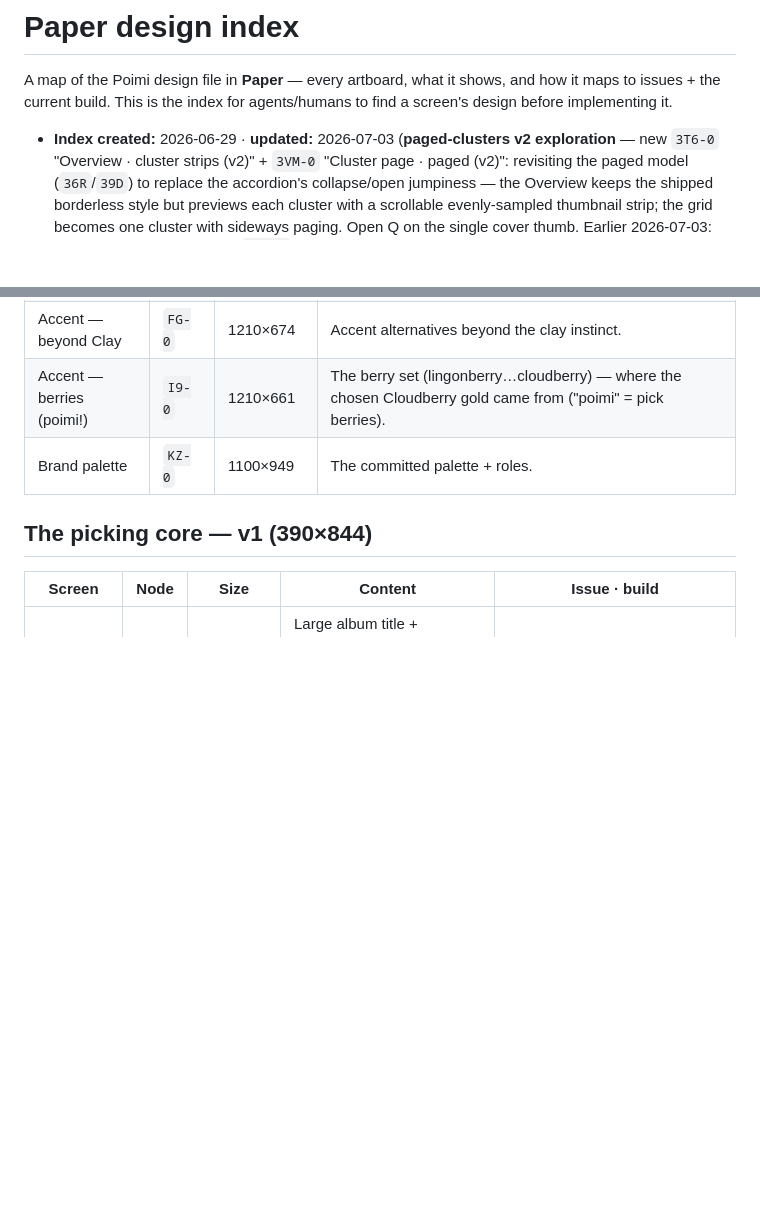
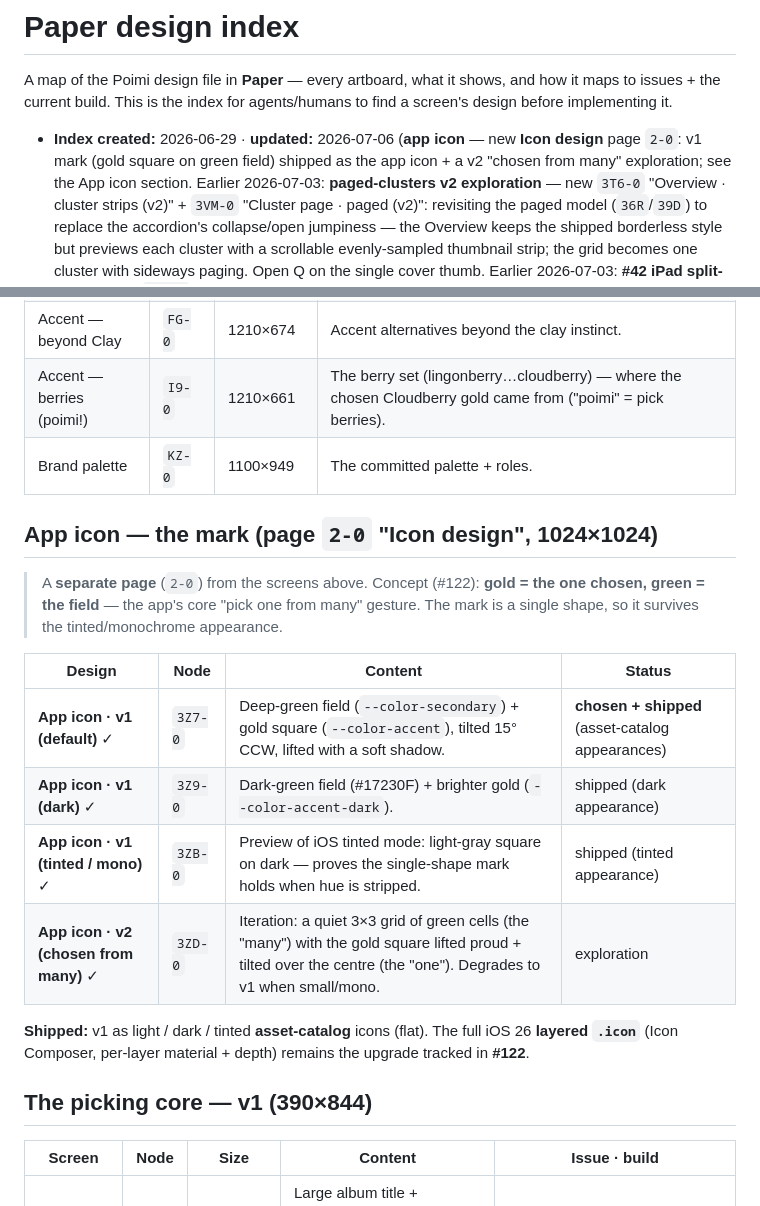
Before and after one commit to valtteriluomapareto/poimi, a Markdown page: docs/design/paper-index.md, 2 parts joined by grey strips. GitHub-like rendering; blank space fills up the shorter version.

Commit message:
docs: register the Icon design page in paper-index (v1 shipped + v2)
New 'App icon' section for the separate Icon design page (2-0): v1 (default/dark/tinted)
shipped as the app icon, plus the v2 'chosen from many' exploration. Re-stamped the index date.

Co-Authored-By: Claude Opus 4.8 (1M context) <noreply@anthropic.com>
Claude-Session: https://claude.ai/code/session_01JeTrFdyTptmbzNpz74dt4A

```diff
--- a/docs/design/paper-index.md
+++ b/docs/design/paper-index.md
@@ -4,7 +4,7 @@ A map of the Poimi design file in **Paper** — every artboard, what it shows, a
 issues + the current build. This is the index for agents/humans to find a screen's design before
 implementing it.
 
-- **Index created:** 2026-06-29 · **updated:** 2026-07-03 (**paged-clusters v2 exploration** — new
+- **Index created:** 2026-06-29 · **updated:** 2026-07-06 (**app icon** — new **Icon design** page `2-0`: v1 mark (gold square on green field) shipped as the app icon + a v2 "chosen from many" exploration; see the App icon section. Earlier 2026-07-03: **paged-clusters v2 exploration** — new
   `3T6-0` "Overview · cluster strips (v2)" + `3VM-0` "Cluster page · paged (v2)": revisiting the paged
   model (`36R`/`39D`) to replace the accordion's collapse/open jumpiness — the Overview keeps the shipped
   borderless style but previews each cluster with a scrollable evenly-sampled thumbnail strip; the grid
@@ -60,6 +60,19 @@ full 999. The repo's Asset Catalog + styleguide.md mirror these.
 | Accent — beyond Clay | `FG-0` | 1210×674 | Accent alternatives beyond the clay instinct. |
 | Accent — berries (poimi!) | `I9-0` | 1210×661 | The berry set (lingonberry…cloudberry) — where the chosen Cloudberry gold came from ("poimi" = pick berries). |
 | Brand palette | `KZ-0` | 1100×949 | The committed palette + roles. |
+
+## App icon — the mark (page `2-0` "Icon design", 1024×1024)
+
+> A **separate page** (`2-0`) from the screens above. Concept (#122): **gold = the one chosen, green = the field** — the app's core "pick one from many" gesture. The mark is a single shape, so it survives the tinted/monochrome appearance.
+
+| Design | Node | Content | Status |
+|---|---|---|---|
+| **App icon · v1 (default)** ✓ | `3Z7-0` | Deep-green field (`--color-secondary`) + gold square (`--color-accent`), tilted 15° CCW, lifted with a soft shadow. | **chosen + shipped** (asset-catalog appearances) |
+| **App icon · v1 (dark)** ✓ | `3Z9-0` | Dark-green field (#17230F) + brighter gold (`--color-accent-dark`). | shipped (dark appearance) |
+| **App icon · v1 (tinted / mono)** ✓ | `3ZB-0` | Preview of iOS tinted mode: light-gray square on dark — proves the single-shape mark holds when hue is stripped. | shipped (tinted appearance) |
+| **App icon · v2 (chosen from many)** ✓ | `3ZD-0` | Iteration: a quiet 3×3 grid of green cells (the "many") with the gold square lifted proud + tilted over the centre (the "one"). Degrades to v1 when small/mono. | exploration |
+
+**Shipped:** v1 as light / dark / tinted **asset-catalog** icons (flat). The full iOS 26 **layered `.icon`** (Icon Composer, per-layer material + depth) remains the upgrade tracked in **#122**.
 
 ## The picking core — v1 (390×844)
 
```
